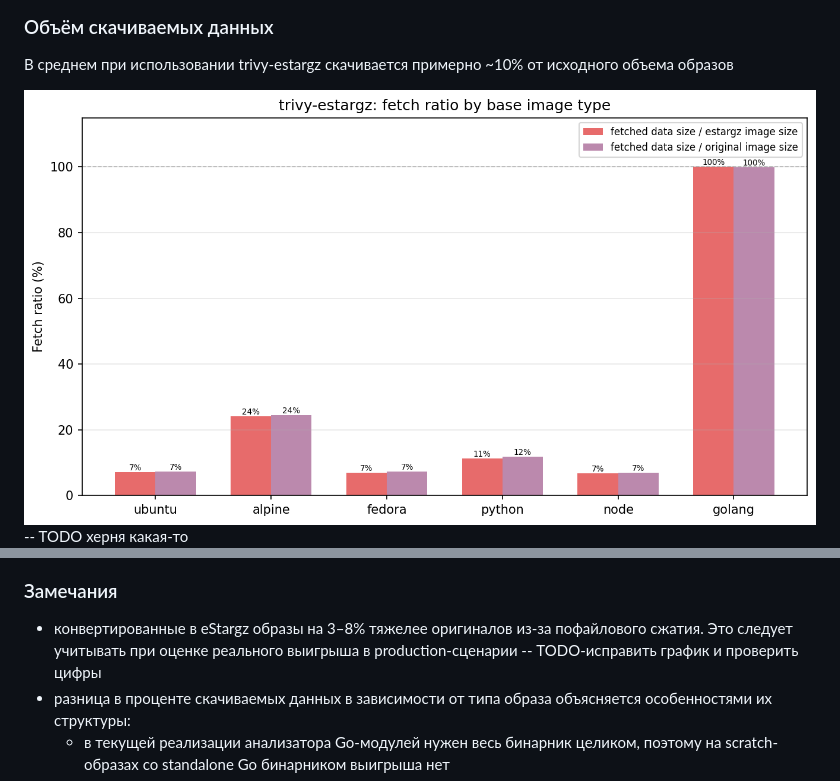
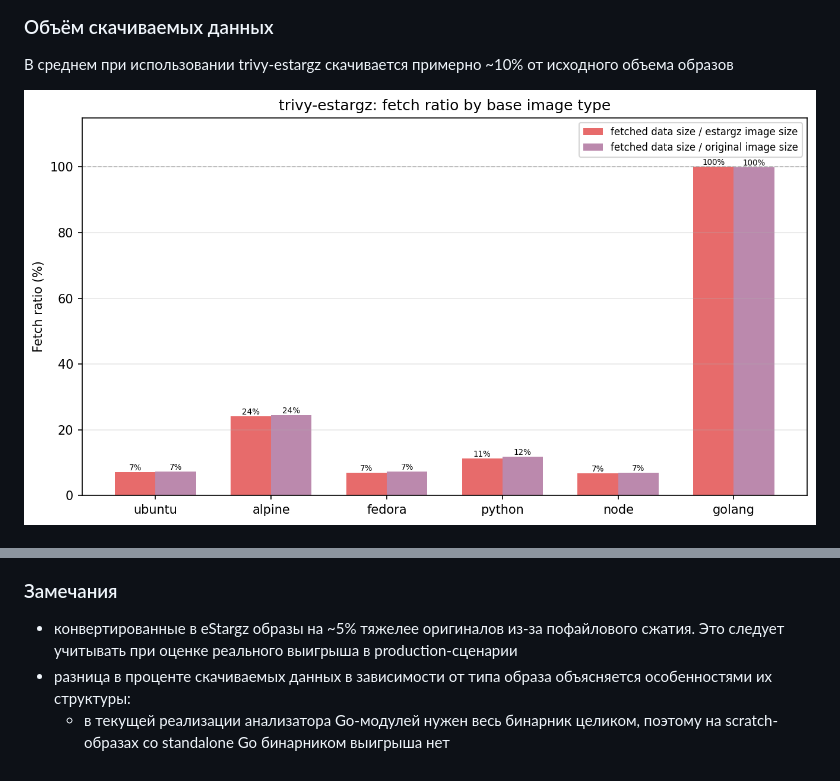
Before and after one commit to loochek/msc-work, a Markdown page: RESULTS.md, 2 parts joined by grey strips. Rendered like a GitHub page.

```diff
--- a/RESULTS.md
+++ b/RESULTS.md
@@ -31,12 +31,12 @@ trivy-estargz в 4–10X быстрее обычного trivy, сопостав
 
 В среднем при использовании trivy-estargz скачивается примерно ~10% от исходного объема образов
 
-![](img/chart-fetch-ratio.png) -- TODO херня какая-то
+![](img/chart-fetch-ratio.png)
 ![](img/chart-image-size.png)
 
 ### Замечания
 
-- конвертированные в eStargz образы на 3–8% тяжелее оригиналов из-за пофайлового сжатия. Это следует учитывать при оценке реального выигрыша в production-сценарии -- TODO-исправить график и проверить цифры
+- конвертированные в eStargz образы на ~5% тяжелее оригиналов из-за пофайлового сжатия. Это следует учитывать при оценке реального выигрыша в production-сценарии
 - разница в проценте скачиваемых данных в зависимости от типа образа объясняется особенностями их структуры:
   - в текущей реализации анализатора Go-модулей нужен весь бинарник целиком, поэтому на scratch-образах со standalone Go бинарником выигрыша нет
   - в образах fedora/alpine, в отличие от ubuntu, `/usr/lib` (содержимое которой не используется при сканировании) занимает меньшую часть образа, и как следствие, процент скачиваемых для анализа данных выше
```
